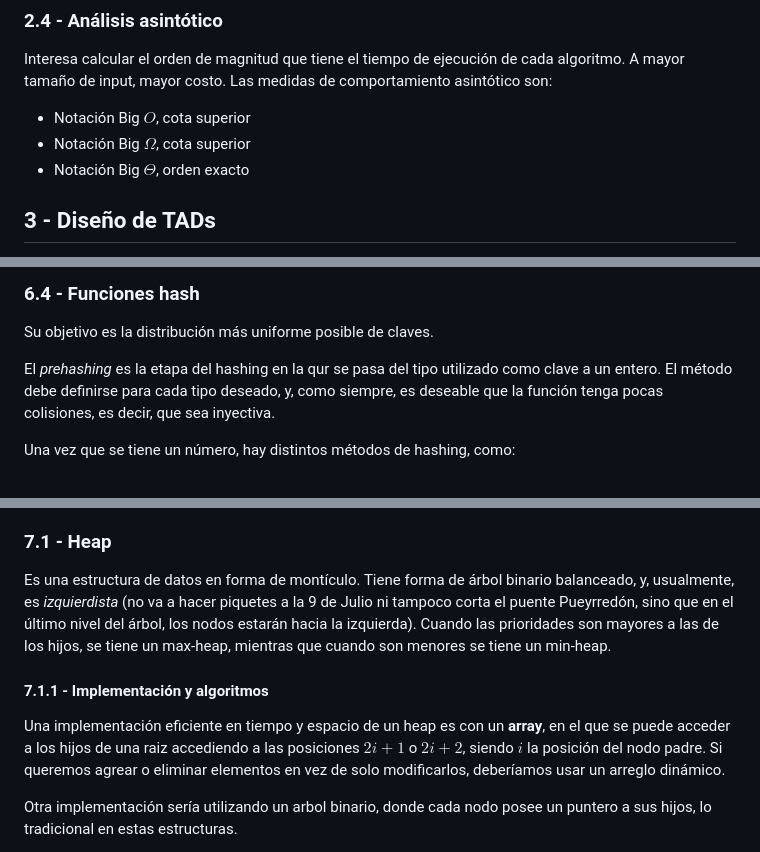
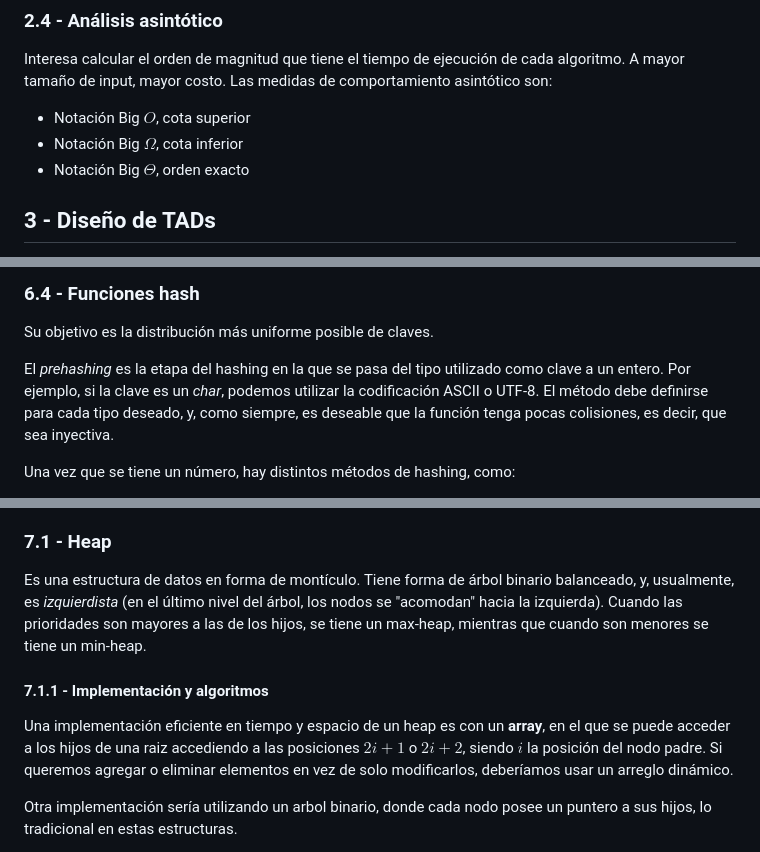
Before and after one commit to matuneville/uba-algo2, a Markdown page: resumenFinal.md, 3 parts joined by grey strips. Rendered like a GitHub page.

Commit message:
resumen final

```diff
--- a/resumenFinal.md
+++ b/resumenFinal.md
@@ -77,7 +77,7 @@ Es decir, dos ejecuciones distintas del mismo algoritmo solo difieren en eficien
 Interesa calcular el orden de magnitud que tiene el tiempo de ejecución de cada algoritmo. A mayor tamaño de input, mayor costo. Las medidas de comportamiento asintótico son:
 
 - Notación Big $O$, cota superior
-- Notación Big $\Omega$, cota superior
+- Notación Big $\Omega$, cota inferior
 - Notación Big $\Theta$, orden exacto
 
 
@@ -310,7 +310,7 @@ La forma en la que se relaciona $h(k,i)$ con $h(k,i+1)$, para resolver las colis
 
 Su objetivo es la distribución más uniforme posible de claves.
 
-El _prehashing_ es la etapa del hashing en la qur se pasa del tipo utilizado como clave a un entero. El método debe definirse para cada tipo deseado, y, como siempre, es deseable que la función tenga pocas colisiones, es decir, que sea inyectiva.
+El _prehashing_ es la etapa del hashing en la que se pasa del tipo utilizado como clave a un entero. Por ejemplo, si la clave es un _char_, podemos utilizar la codificación ASCII o UTF-8. El método debe definirse para cada tipo deseado, y, como siempre, es deseable que la función tenga pocas colisiones, es decir, que sea inyectiva.
 
 Una vez que se tiene un número, hay distintos métodos de hashing, como:
 
@@ -326,11 +326,11 @@ Una priority queue es un TAD que representa a una cola en la que el próximo ele
 
 ### 7.1 - Heap
 
-Es una estructura de datos en forma de montículo. Tiene forma de árbol binario balanceado, y, usualmente, es _izquierdista_ (no va a hacer piquetes a la 9 de Julio ni tampoco corta el puente Pueyrredón, sino que en el último nivel del árbol, los nodos estarán hacia la izquierda). Cuando las prioridades son mayores a las de los hijos, se tiene un max-heap, mientras que cuando son menores se tiene un min-heap.
+Es una estructura de datos en forma de montículo. Tiene forma de árbol binario balanceado, y, usualmente, es _izquierdista_ (en el último nivel del árbol, los nodos se "acomodan" hacia la izquierda). Cuando las prioridades son mayores a las de los hijos, se tiene un max-heap, mientras que cuando son menores se tiene un min-heap.
 
 #### 7.1.1 - Implementación y algoritmos
 
-Una implementación eficiente en tiempo y espacio de un heap es con un **array**, en el que se puede acceder a los hijos de una raiz accediendo a las posiciones $2i + 1$ o $2i + 2$, siendo $i$ la posición del nodo padre. Si queremos agrear o eliminar elementos en vez de solo modificarlos, deberíamos usar un arreglo dinámico.
+Una implementación eficiente en tiempo y espacio de un heap es con un **array**, en el que se puede acceder a los hijos de una raiz accediendo a las posiciones $2i + 1$ o $2i + 2$, siendo $i$ la posición del nodo padre. Si queremos agregar o eliminar elementos en vez de solo modificarlos, deberíamos usar un arreglo dinámico.
 
 Otra implementación sería utilizando un arbol binario, donde cada nodo posee un puntero a sus hijos, lo tradicional en estas estructuras.
 
```
Also changed, not shown: other parts of resumenFinal.md (+5 -1 lines).
